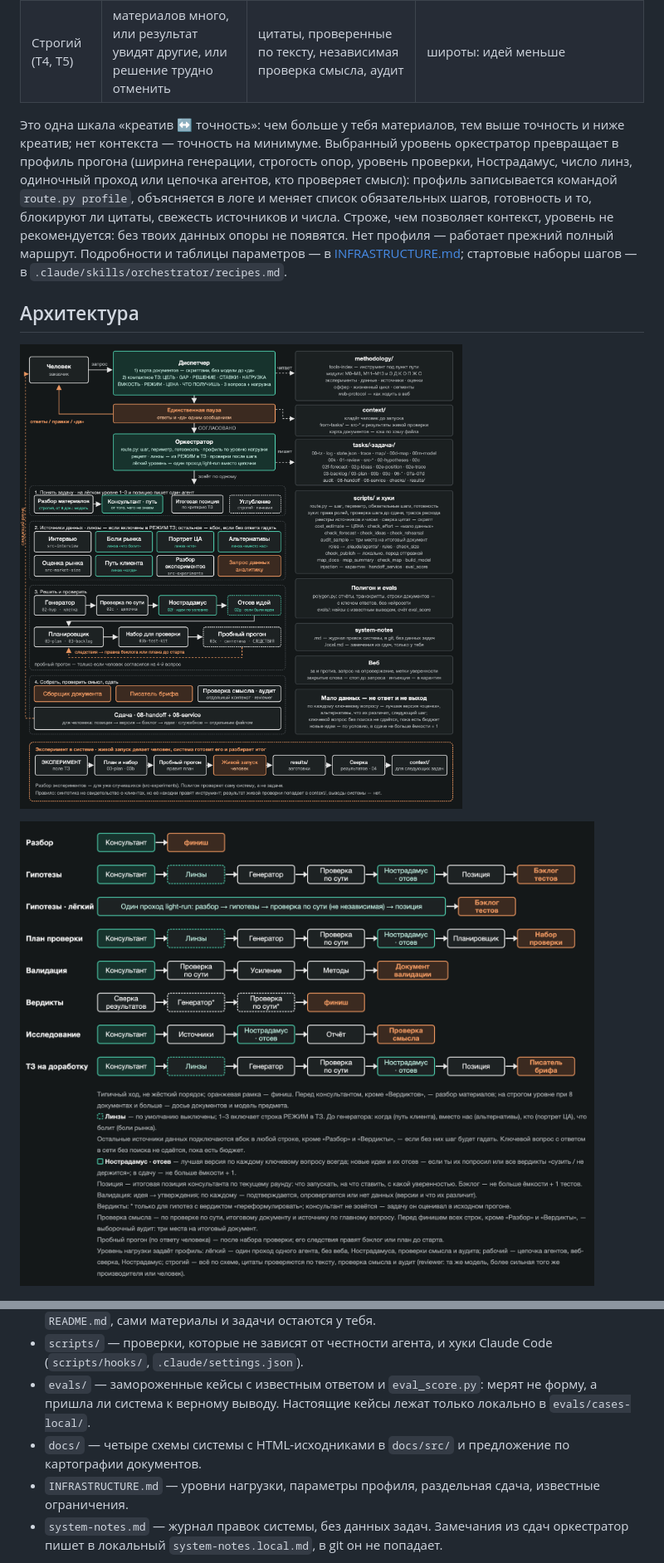
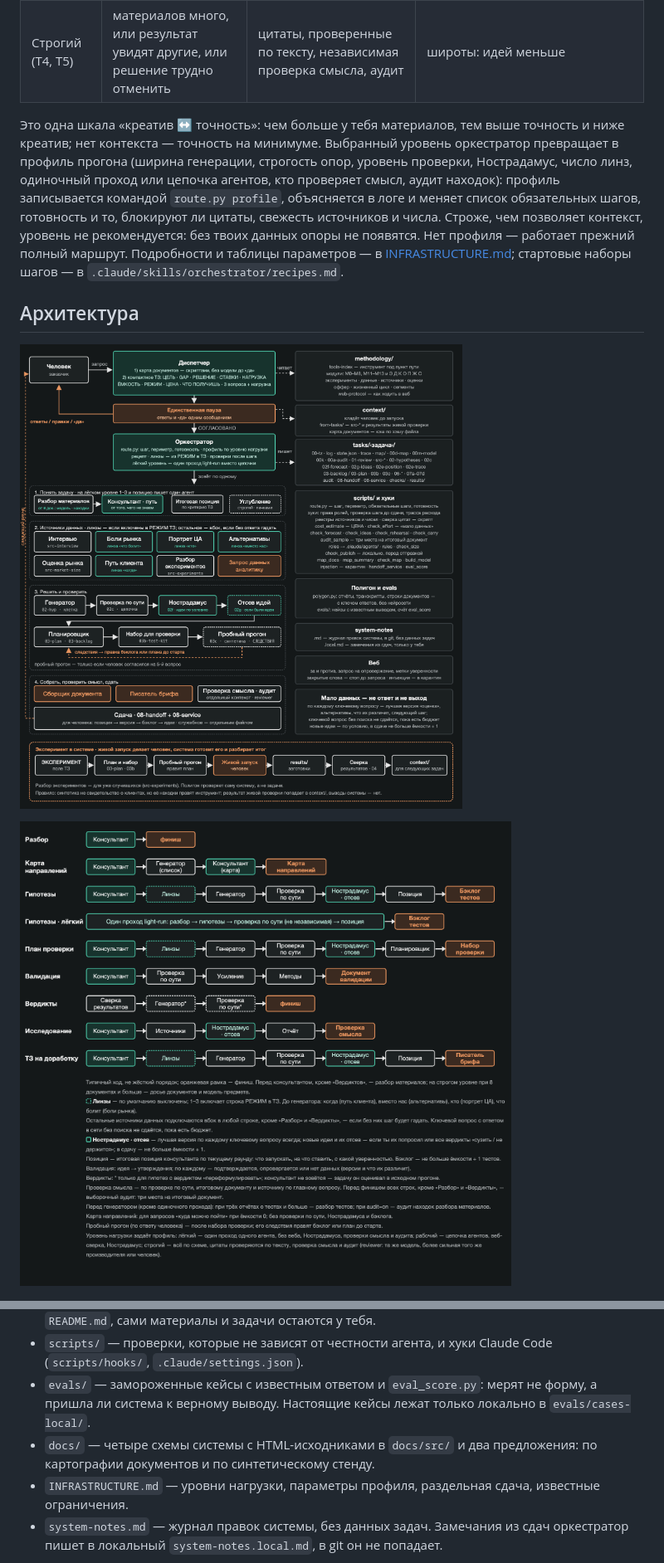
Before and after one commit to DingzhiboMike/Test-your-might, a Markdown page: README.md, 2 parts joined by grey strips. Shown at 83% size. GitHub-like rendering; pictures changed too: docs/architecture-1-roles.png, docs/architecture-2-routes.png.

```diff
--- a/README.md
+++ b/README.md
@@ -27,7 +27,7 @@
 | Рабочий (баланс) | контекст средний | то же плюс сверка внешних фактов в вебе, лучшие версии ответов и выборочная проверка смысла в трёх местах | блокирующей дословной проверки цитат и полного независимого аудита |
 | Строгий (Т4, Т5) | материалов много, или результат увидят другие, или решение трудно отменить | цитаты, проверенные по тексту, независимая проверка смысла, аудит | широты: идей меньше |
 
-Это одна шкала «креатив ↔ точность»: чем больше у тебя материалов, тем выше точность и ниже креатив; нет контекста — точность на минимуме. Выбранный уровень оркестратор превращает в профиль прогона (ширина генерации, строгость опор, уровень проверки, Нострадамус, число линз, одиночный проход или цепочка агентов, кто проверяет смысл): профиль записывается командой `route.py profile`, объясняется в логе и меняет список обязательных шагов, готовность и то, блокируют ли цитаты, свежесть источников и числа. Строже, чем позволяет контекст, уровень не рекомендуется: без твоих данных опоры не появятся. Нет профиля — работает прежний полный маршрут. Подробности и таблицы параметров — в [INFRASTRUCTURE.md](INFRASTRUCTURE.md); стартовые наборы шагов — в `.claude/skills/orchestrator/recipes.md`.
+Это одна шкала «креатив ↔ точность»: чем больше у тебя материалов, тем выше точность и ниже креатив; нет контекста — точность на минимуме. Выбранный уровень оркестратор превращает в профиль прогона (ширина генерации, строгость опор, уровень проверки, Нострадамус, число линз, одиночный проход или цепочка агентов, кто проверяет смысл, аудит находок): профиль записывается командой `route.py profile`, объясняется в логе и меняет список обязательных шагов, готовность и то, блокируют ли цитаты, свежесть источников и числа. Строже, чем позволяет контекст, уровень не рекомендуется: без твоих данных опоры не появятся. Нет профиля — работает прежний полный маршрут. Подробности и таблицы параметров — в [INFRASTRUCTURE.md](INFRASTRUCTURE.md); стартовые наборы шагов — в `.claude/skills/orchestrator/recipes.md`.
 
 ## Архитектура
 
@@ -60,7 +60,7 @@
 - `tasks/` — задачи; папки создаёт система. Из `context/` и `tasks/` в git попадают только `README.md`, сами материалы и задачи остаются у тебя.
 - `scripts/` — проверки, которые не зависят от честности агента, и хуки Claude Code (`scripts/hooks/`, `.claude/settings.json`).
 - `evals/` — замороженные кейсы с известным ответом и `eval_score.py`: мерят не форму, а пришла ли система к верному выводу. Настоящие кейсы лежат только локально в `evals/cases-local/`.
-- `docs/` — четыре схемы системы с HTML-исходниками в `docs/src/` и предложение по картографии документов.
+- `docs/` — четыре схемы системы с HTML-исходниками в `docs/src/` и два предложения: по картографии документов и по синтетическому стенду.
 - `INFRASTRUCTURE.md` — уровни нагрузки, параметры профиля, раздельная сдача, известные ограничения.
 - `system-notes.md` — журнал правок системы, без данных задач. Замечания из сдач оркестратор пишет в локальный `system-notes.local.md`, в git он не попадает.
 
```
Also changed, not shown: other parts of README.md (+5 -4 lines), docs/README.md (+3 -3 lines), docs/proposal-synthetic-stand.md (added, +95 -0 lines), 2 other files.
